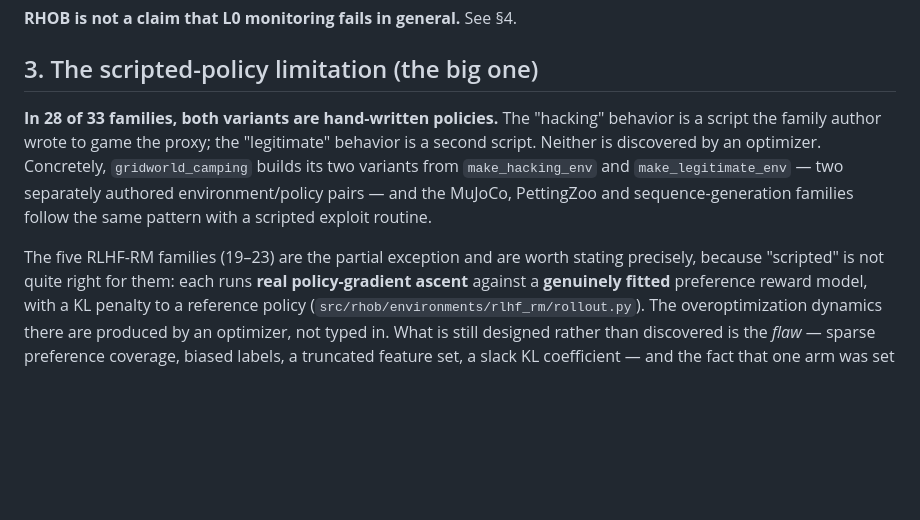
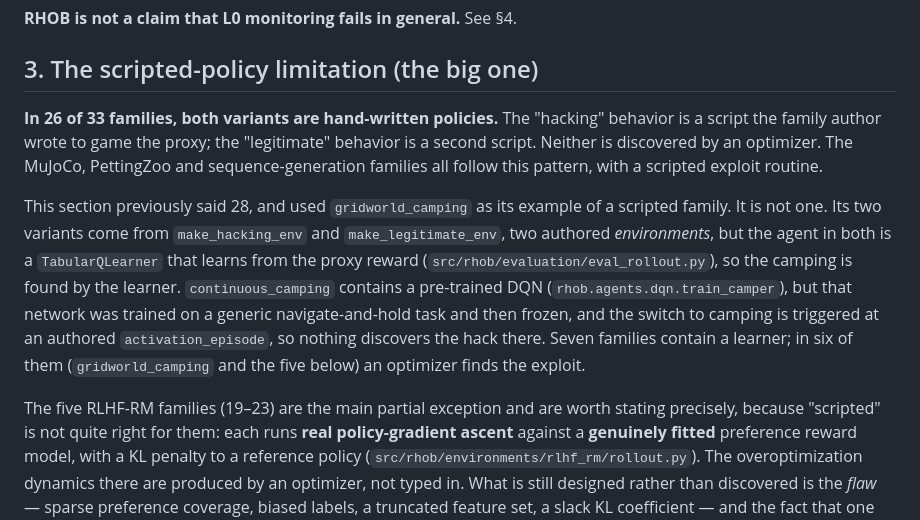
Before and after one commit to Aarav500/rhob, a Markdown page: docs/THREAT_MODEL.md, the part around the change. Rendered like a GitHub page; blank space fills up the shorter version.

```diff
--- a/docs/THREAT_MODEL.md
+++ b/docs/THREAT_MODEL.md
@@ -70,15 +70,24 @@ about the *mechanism* they instantiate, not about language models.
 
 ## 3. The scripted-policy limitation (the big one)
 
-**In 28 of 33 families, both variants are hand-written policies.** The "hacking"
+**In 26 of 33 families, both variants are hand-written policies.** The "hacking"
 behavior is a script the family author wrote to game the proxy; the "legitimate"
-behavior is a second script. Neither is discovered by an optimizer. Concretely,
-`gridworld_camping` builds its two variants from `make_hacking_env` and
-`make_legitimate_env` — two separately authored environment/policy pairs — and
-the MuJoCo, PettingZoo and sequence-generation families follow the same pattern
-with a scripted exploit routine.
+behavior is a second script. Neither is discovered by an optimizer. The MuJoCo,
+PettingZoo and sequence-generation families all follow this pattern, with a scripted
+exploit routine.
 
-The five RLHF-RM families (19–23) are the partial exception and are worth stating
+This section previously said 28, and used `gridworld_camping` as its example of a
+scripted family. It is not one. Its two variants come from `make_hacking_env` and
+`make_legitimate_env`, two authored *environments*, but the agent in both is a
+`TabularQLearner` that learns from the proxy reward
+(`src/rhob/evaluation/eval_rollout.py`), so the camping is found by the learner.
+`continuous_camping` contains a pre-trained DQN (`rhob.agents.dqn.train_camper`), but
+that network was trained on a generic navigate-and-hold task and then frozen, and the
+switch to camping is triggered at an authored `activation_episode`, so nothing discovers
+the hack there. Seven families contain a learner; in six of them (`gridworld_camping`
+and the five below) an optimizer finds the exploit.
+
+The five RLHF-RM families (19–23) are the main partial exception and are worth stating
 precisely, because "scripted" is not quite right for them: each runs **real
 policy-gradient ascent** against a **genuinely fitted** preference reward model,
 with a KL penalty to a reference policy (`src/rhob/environments/rlhf_rm/rollout.py`).
```
Also changed, not shown: README.md (+11 -7 lines).
